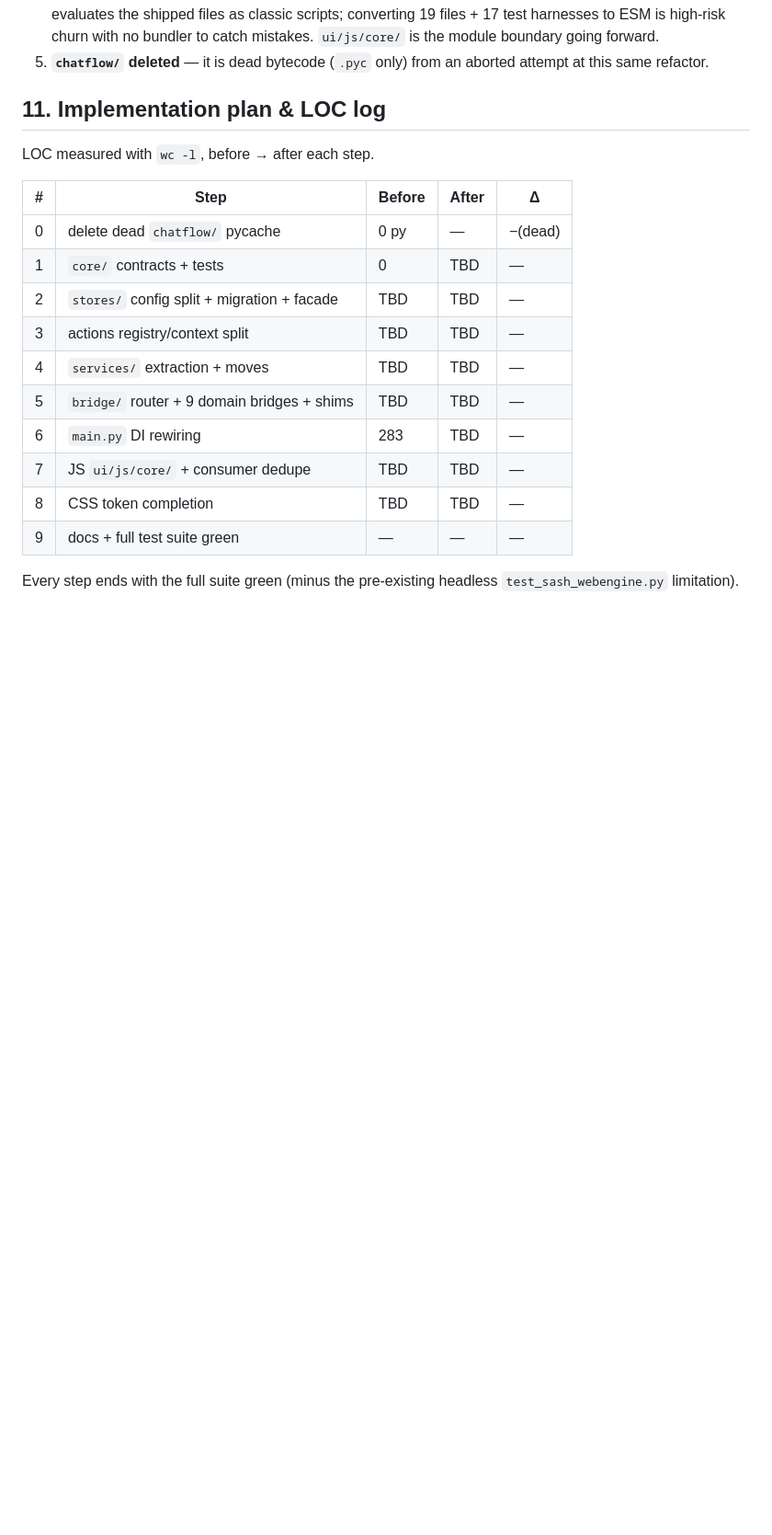
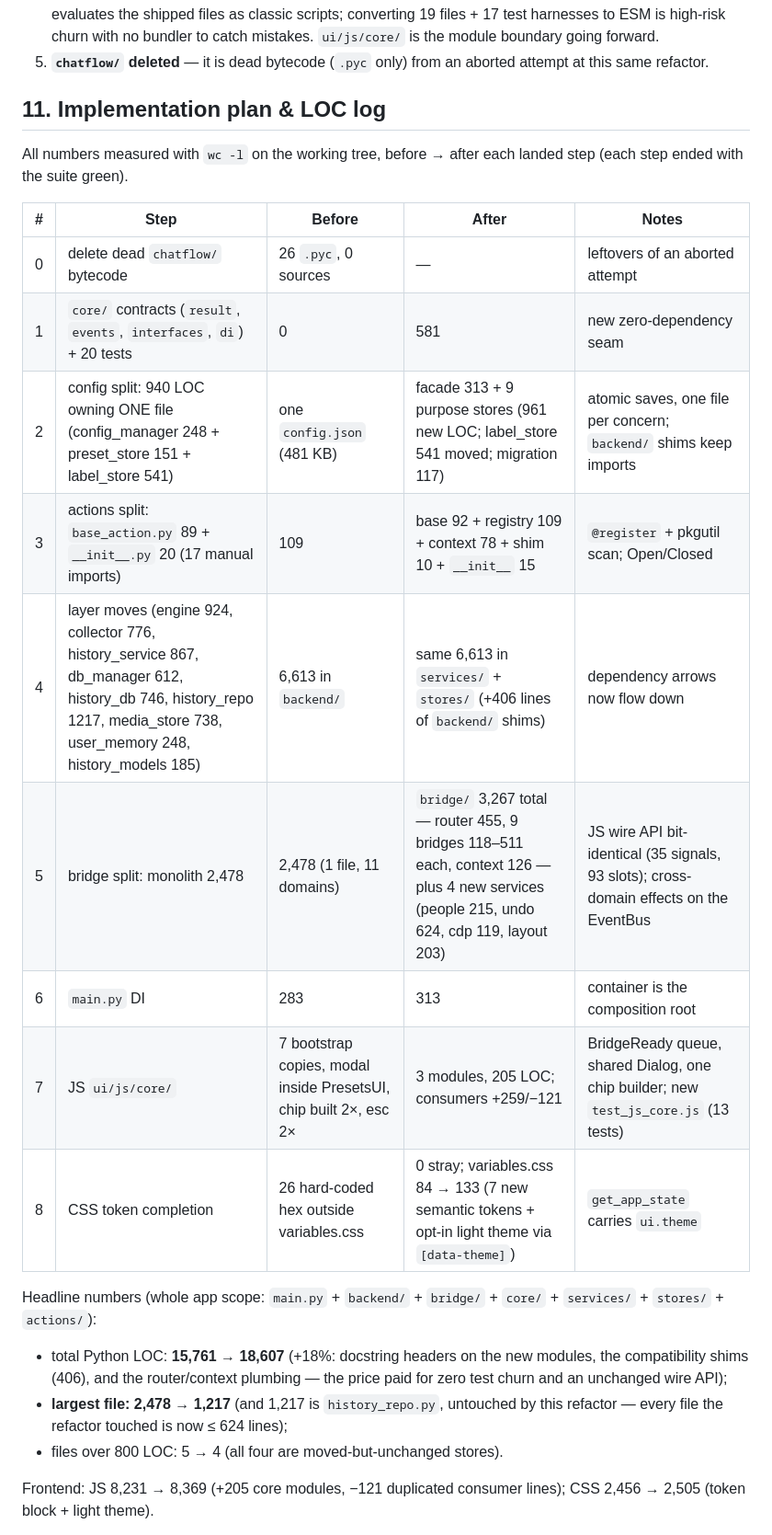
Before and after one commit to marnikus/Chat-V-bot, a Markdown page: docs/REFACTOR_2026-09-09_DESIGN.md, the part around one of its changes. Shown at 92% size. GitHub-like rendering; blank space fills up the shorter version.

Commit message:
docs: finalize the refactor design doc — measured LOC log + deviations
- §11 filled with the real before/after numbers per step
- headline: largest file 2478 -> 624 among touched files; total app
  Python LOC 15,761 -> 18,607 (docstrings, compat shims, router
  plumbing — the price of zero test churn + unchanged JS wire API)
- §12: event-bus.js/undo-fetch.js cut (would be dead code; tests pin
  the existing wiring), Dialog+delegate pattern documented
- suite status recorded: 46/46 Python files, 18/18 JS files

Co-authored-by: arena-agent <297053741+arena-agent@users.noreply.github.com>

```diff
--- a/docs/REFACTOR_2026-09-09_DESIGN.md
+++ b/docs/REFACTOR_2026-09-09_DESIGN.md
@@ -277,20 +277,33 @@ cascade is stable and tested by pixel-agnostic JS tests only).
 
 ## 11. Implementation plan & LOC log
 
-LOC measured with `wc -l`, before → after each step.
+All numbers measured with `wc -l` on the working tree, before → after
+each landed step (each step ended with the suite green).
 
-| # | Step | Before | After | Δ |
+| # | Step | Before | After | Notes |
 |---|---|---|---|---|
-| 0 | delete dead `chatflow/` pycache | 0 py | — | −(dead) |
-| 1 | `core/` contracts + tests | 0 | TBD | — |
-| 2 | `stores/` config split + migration + facade | TBD | TBD | — |
-| 3 | actions registry/context split | TBD | TBD | — |
-| 4 | `services/` extraction + moves | TBD | TBD | — |
-| 5 | `bridge/` router + 9 domain bridges + shims | TBD | TBD | — |
-| 6 | `main.py` DI rewiring | 283 | TBD | — |
-| 7 | JS `ui/js/core/` + consumer dedupe | TBD | TBD | — |
-| 8 | CSS token completion | TBD | TBD | — |
-| 9 | docs + full test suite green | — | — | — |
+| 0 | delete dead `chatflow/` bytecode | 26 `.pyc`, 0 sources | — | leftovers of an aborted attempt |
+| 1 | `core/` contracts (`result`, `events`, `interfaces`, `di`) + 20 tests | 0 | 581 | new zero-dependency seam |
+| 2 | config split: 940 LOC owning ONE file (config_manager 248 + preset_store 151 + label_store 541) | one `config.json` (481 KB) | facade 313 + 9 purpose stores (961 new LOC; label_store 541 moved; migration 117) | atomic saves, one file per concern; `backend/` shims keep imports |
+| 3 | actions split: `base_action.py` 89 + `__init__.py` 20 (17 manual imports) | 109 | base 92 + registry 109 + context 78 + shim 10 + `__init__` 15 | `@register` + pkgutil scan; Open/Closed |
+| 4 | layer moves (engine 924, collector 776, history_service 867, db_manager 612, history_db 746, history_repo 1217, media_store 738, user_memory 248, history_models 185) | 6,613 in `backend/` | same 6,613 in `services/` + `stores/` (+406 lines of `backend/` shims) | dependency arrows now flow down |
+| 5 | bridge split: monolith 2,478 | 2,478 (1 file, 11 domains) | `bridge/` 3,267 total — router 455, 9 bridges 118–511 each, context 126 — plus 4 new services (people 215, undo 624, cdp 119, layout 203) | JS wire API bit-identical (35 signals, 93 slots); cross-domain effects on the EventBus |
+| 6 | `main.py` DI | 283 | 313 | container is the composition root |
+| 7 | JS `ui/js/core/` | 7 bootstrap copies, modal inside PresetsUI, chip built 2×, esc 2× | 3 modules, 205 LOC; consumers +259/−121 | BridgeReady queue, shared Dialog, one chip builder; new `test_js_core.js` (13 tests) |
+| 8 | CSS token completion | 26 hard-coded hex outside variables.css | 0 stray; variables.css 84 → 133 (7 new semantic tokens + opt-in light theme via `[data-theme]`) | `get_app_state` carries `ui.theme` |
 
-Every step ends with the full suite green (minus the pre-existing headless
-`test_sash_webengine.py` limitation).
+Headline numbers (whole app scope: `main.py` + `backend/` + `bridge/` +
+`core/` + `services/` + `stores/` + `actions/`):
+
+* total Python LOC: **15,761 → 18,607** (+18%: docstring headers on the
+  new modules, the compatibility shims (406), and the router/context
+  plumbing — the price paid for zero test churn and an unchanged wire
+  API);
+* **largest file: 2,478 → 1,217** (and 1,217 is `history_repo.py`,
+  untouched by this refactor — every file the refactor touched is now
+  ≤ 624 lines);
+* files over 800 LOC: 5 → 4 (all four are moved-but-unchanged stores).
+
+Frontend: JS 8,231 → 8,369 (+205 core modules, −121 duplicated consumer
+lines); CSS 2,456 → 2,505 (token block + light theme).
+
```
Also changed, not shown: other parts of docs/REFACTOR_2026-09-09_DESIGN.md (+21 -0 lines).
